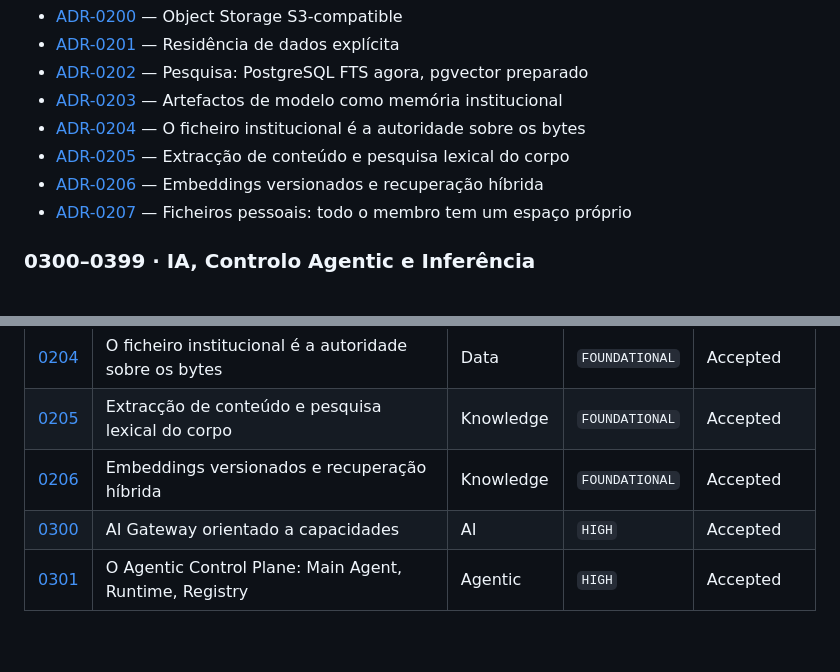
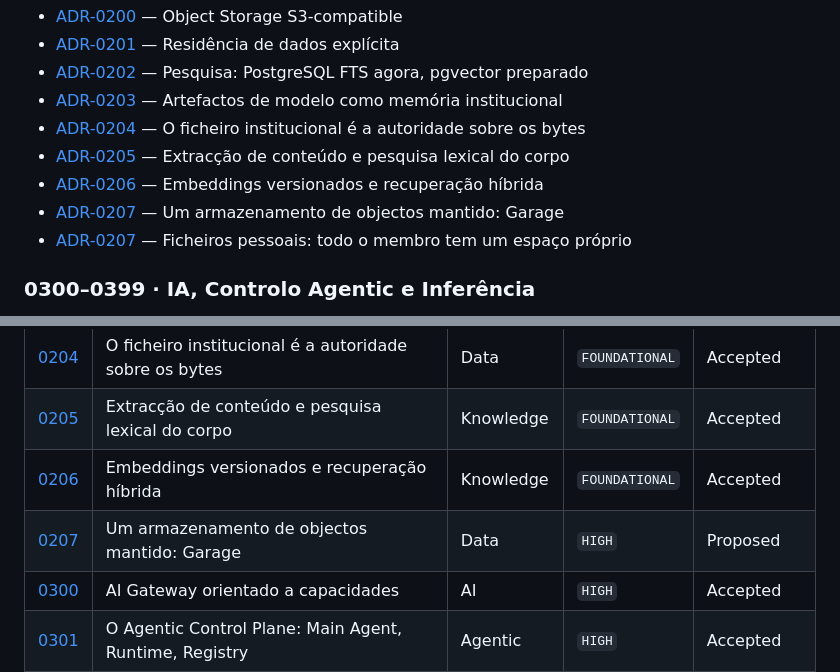
Before and after one commit to Ocinye/ocinye-os, a Markdown page: docs/adrs/README.md, 2 parts joined by grey strips. Drawn GitHub-style; blank space fills up the shorter version.

Commit message:
docs: propose Garage as the maintained object store, with the storage suites green against it (ADR-0207)

```diff
--- a/docs/adrs/README.md
+++ b/docs/adrs/README.md
@@ -157,6 +157,7 @@ Onde o material da instituição vive, e o que o acompanha.
 - [ADR-0204](0204-institutional-files-and-folders.md) — O ficheiro institucional é a autoridade sobre os bytes
 - [ADR-0205](0205-content-extraction-and-lexical-body-search.md) — Extracção de conteúdo e pesquisa lexical do corpo
 - [ADR-0206](0206-embeddings-and-hybrid-retrieval.md) — Embeddings versionados e recuperação híbrida
+- [ADR-0207](0207-maintained-object-store.md) — Um armazenamento de objectos mantido: Garage
 - [ADR-0207](0207-personal-files-and-storage.md) — Ficheiros pessoais: todo o membro tem um espaço próprio
 
 ### 0300–0399 · IA, Controlo Agentic e Inferência
@@ -272,6 +273,7 @@ preencher.
 | [0204](0204-institutional-files-and-folders.md) | O ficheiro institucional é a autoridade sobre os bytes | Data | `FOUNDATIONAL` | Accepted |
 | [0205](0205-content-extraction-and-lexical-body-search.md) | Extracção de conteúdo e pesquisa lexical do corpo | Knowledge | `FOUNDATIONAL` | Accepted |
 | [0206](0206-embeddings-and-hybrid-retrieval.md) | Embeddings versionados e recuperação híbrida | Knowledge | `FOUNDATIONAL` | Accepted |
+| [0207](0207-maintained-object-store.md) | Um armazenamento de objectos mantido: Garage | Data | `HIGH` | Proposed |
 | [0300](0300-ai-gateway.md) | AI Gateway orientado a capacidades | AI | `HIGH` | Accepted |
 | [0301](0301-agentic-control-plane.md) | O Agentic Control Plane: Main Agent, Runtime, Registry | Agentic | `HIGH` | Accepted |
 | [0302](0302-agent-access-intersection.md) | Effective Agent Access é uma intersecção | Agentic | `HIGH` | Accepted |
```
Also changed, not shown: docs/adrs/0207-maintained-object-store.md (added, +72 -0 lines).
